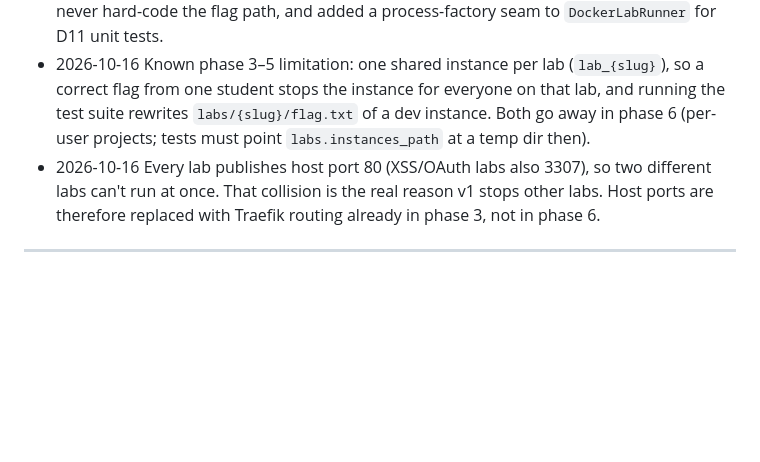
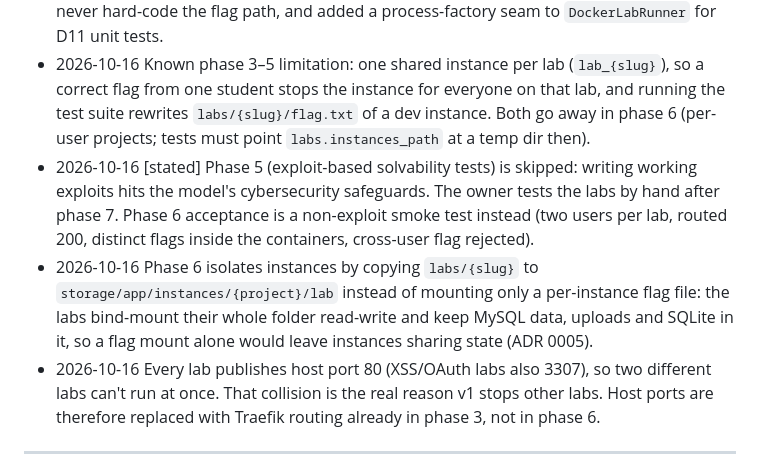
Before and after one commit to Nukker13/appsec-laravel, a Markdown page: docs/MIGRATION-PLAN.md, the part around the change. Drawn GitHub-style; blank space fills up the shorter version.

```diff
--- a/docs/MIGRATION-PLAN.md
+++ b/docs/MIGRATION-PLAN.md
@@ -18,6 +18,8 @@ Source: `../../Git/backend_project_private` (custom PHP MVC). Facts: [`CODEBASE-
 - 2026-10-16 Phase 1 review: platform services stay off `labs_proxy` (php-fpm was reachable from lab containers → docker.sock → host root). Only Traefik and lab entry services join it.
 - 2026-10-16 Before phase 2 the orchestrator fixed the observable behaviour the tests rely on (CLAUDE.md → "Observable behaviour"), added `FlagService::flagFile()` so tests never hard-code the flag path, and added a process-factory seam to `DockerLabRunner` for D11 unit tests.
 - 2026-10-16 Known phase 3–5 limitation: one shared instance per lab (`lab_{slug}`), so a correct flag from one student stops the instance for everyone on that lab, and running the test suite rewrites `labs/{slug}/flag.txt` of a dev instance. Both go away in phase 6 (per-user projects; tests must point `labs.instances_path` at a temp dir then).
+- 2026-10-16 [stated] Phase 5 (exploit-based solvability tests) is skipped: writing working exploits hits the model's cybersecurity safeguards. The owner tests the labs by hand after phase 7. Phase 6 acceptance is a non-exploit smoke test instead (two users per lab, routed 200, distinct flags inside the containers, cross-user flag rejected).
+- 2026-10-16 Phase 6 isolates instances by copying `labs/{slug}` to `storage/app/instances/{project}/lab` instead of mounting only a per-instance flag file: the labs bind-mount their whole folder read-write and keep MySQL data, uploads and SQLite in it, so a flag mount alone would leave instances sharing state (ADR 0005).
 - 2026-10-16 Every lab publishes host port 80 (XSS/OAuth labs also 3307), so two different labs can't run at once. That collision is the real reason v1 stops other labs. Host ports are therefore replaced with Traefik routing already in phase 3, not in phase 6.
 
 ---
```
Also changed, not shown: CLAUDE.md (+13 -6 lines), docs/decisions/0005-per-instance-lab-copy.md (added, +11 -0 lines).
